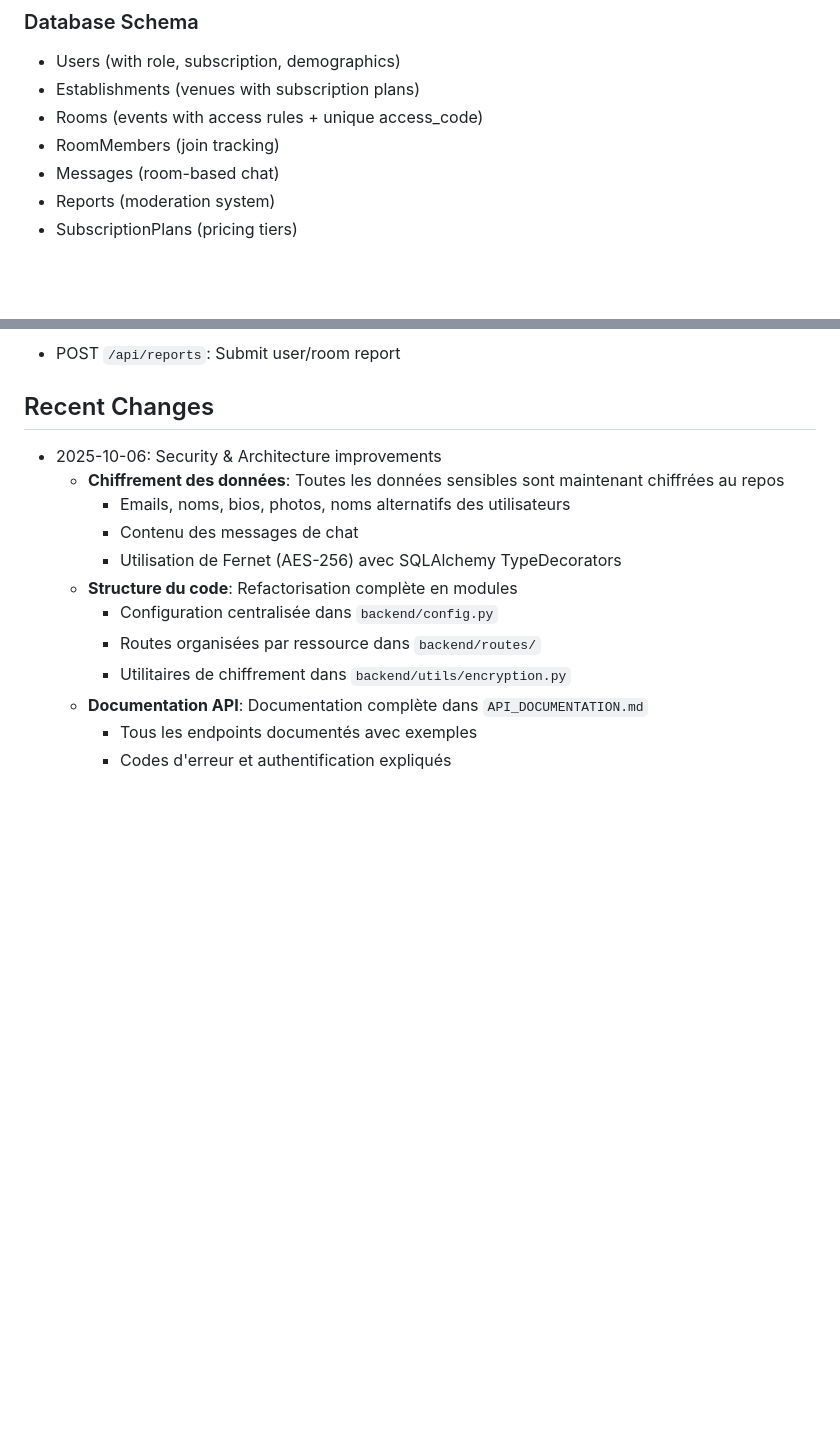
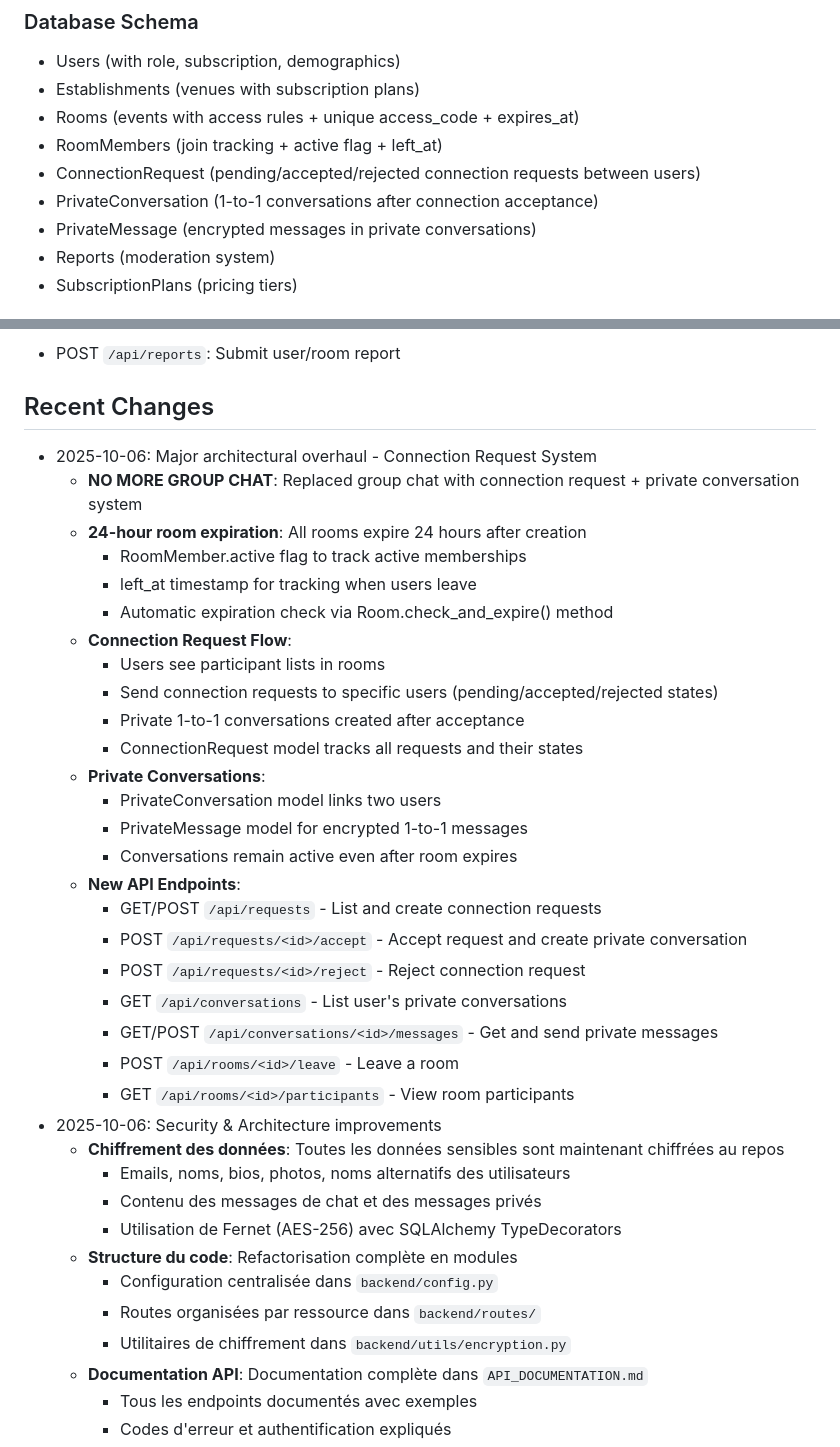
Before and after one commit to moa-digitalagency/MeeSpot, a Markdown page: replit.md, 2 parts joined by grey strips. Drawn GitHub-style; blank space fills up the shorter version.

Commit message:
Enhance user interaction with private messaging and room expiration
Introduce connection requests and private 1-to-1 encrypted messaging, replacing group chat, and implement 24-hour expiration for all rooms.

Replit-Commit-Author: Agent
Replit-Commit-Session-Id: 804eb44c-0a81-4974-ae49-aa34f25d919c
Replit-Commit-Checkpoint-Type: full_checkpoint
Replit-Commit-Screenshot-Url: https://storage.googleapis.com/screenshot-production-us-central1/54ccfc34-d43a-4005-b368-7b8fdb1a7aa9/804eb44c-0a81-4974-ae49-aa34f25d919c/iTHp8BF

```diff
--- a/replit.md
+++ b/replit.md
@@ -56,9 +58,11 @@ A progressive web application (PWA) dating platform focused on real-life meeting
 ### Database Schema
 - Users (with role, subscription, demographics)
 - Establishments (venues with subscription plans)
-- Rooms (events with access rules + unique access_code)
-- RoomMembers (join tracking)
-- Messages (room-based chat)
+- Rooms (events with access rules + unique access_code + expires_at)
+- RoomMembers (join tracking + active flag + left_at)
+- ConnectionRequest (pending/accepted/rejected connection requests between users)
+- PrivateConversation (1-to-1 conversations after connection acceptance)
+- PrivateMessage (encrypted messages in private conversations)
 - Reports (moderation system)
 - SubscriptionPlans (pricing tiers)
 
@@ -122,10 +126,33 @@ A progressive web application (PWA) dating platform focused on real-life meeting
 - POST `/api/reports`: Submit user/room report
 
 ## Recent Changes
+- 2025-10-06: Major architectural overhaul - Connection Request System
+  - **NO MORE GROUP CHAT**: Replaced group chat with connection request + private conversation system
+  - **24-hour room expiration**: All rooms expire 24 hours after creation
+    - RoomMember.active flag to track active memberships
+    - left_at timestamp for tracking when users leave
+    - Automatic expiration check via Room.check_and_expire() method
+  - **Connection Request Flow**:
+    - Users see participant lists in rooms
+    - Send connection requests to specific users (pending/accepted/rejected states)
+    - Private 1-to-1 conversations created after acceptance
+    - ConnectionRequest model tracks all requests and their states
+  - **Private Conversations**:
+    - PrivateConversation model links two users
+    - PrivateMessage model for encrypted 1-to-1 messages
+    - Conversations remain active even after room expires
+  - **New API Endpoints**:
+    - GET/POST `/api/requests` - List and create connection requests
+    - POST `/api/requests/<id>/accept` - Accept request and create private conversation
+    - POST `/api/requests/<id>/reject` - Reject connection request
+    - GET `/api/conversations` - List user's private conversations
+    - GET/POST `/api/conversations/<id>/messages` - Get and send private messages
+    - POST `/api/rooms/<id>/leave` - Leave a room
+    - GET `/api/rooms/<id>/participants` - View room participants
 - 2025-10-06: Security & Architecture improvements
   - **Chiffrement des données**: Toutes les données sensibles sont maintenant chiffrées au repos
     - Emails, noms, bios, photos, noms alternatifs des utilisateurs
-    - Contenu des messages de chat
+    - Contenu des messages de chat et des messages privés
     - Utilisation de Fernet (AES-256) avec SQLAlchemy TypeDecorators
   - **Structure du code**: Refactorisation complète en modules
     - Configuration centralisée dans `backend/config.py`
```
Also changed, not shown: other parts of replit.md (+6 -4 lines).
